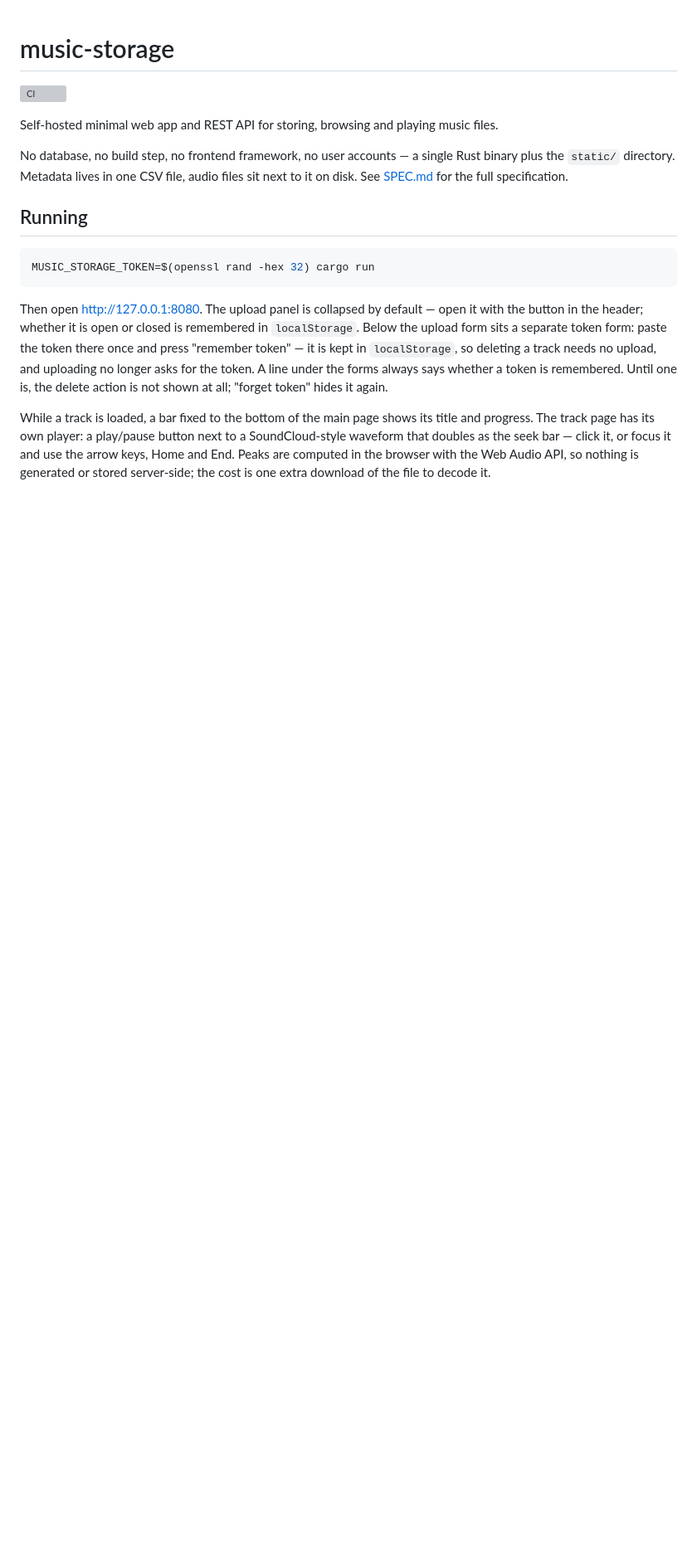
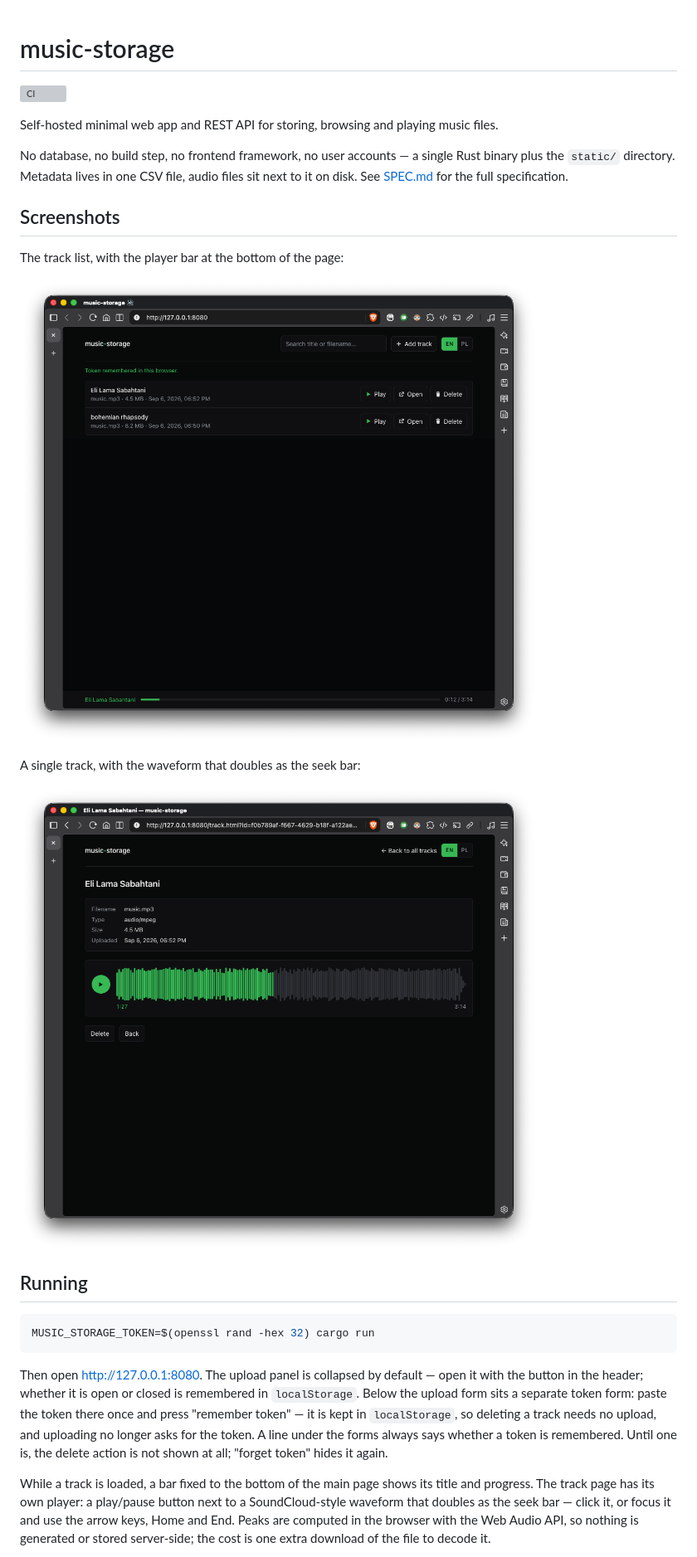
Before and after one commit to pwittchen/music-storage, a Markdown page: README.md, the part around the change. Shown: that part at 83% size. Rendered like a GitHub page; pictures changed too: screenshot-all.png (added), screenshot-single.png (added); blank space fills up the shorter version; grey boxes are pictures that could not be loaded.

Commit message:
Add screenshots to README

```diff
--- a/README.md
+++ b/README.md
@@ -7,6 +7,16 @@ Self-hosted minimal web app and REST API for storing, browsing and playing music
 No database, no build step, no frontend framework, no user accounts — a single Rust
 binary plus the `static/` directory. Metadata lives in one CSV file, audio files sit
 next to it on disk. See [SPEC.md](SPEC.md) for the full specification.
+
+## Screenshots
+
+The track list, with the player bar at the bottom of the page:
+
+![Track list](screenshot-all.png)
+
+A single track, with the waveform that doubles as the seek bar:
+
+![Single track](screenshot-single.png)
 
 ## Running
 
```
